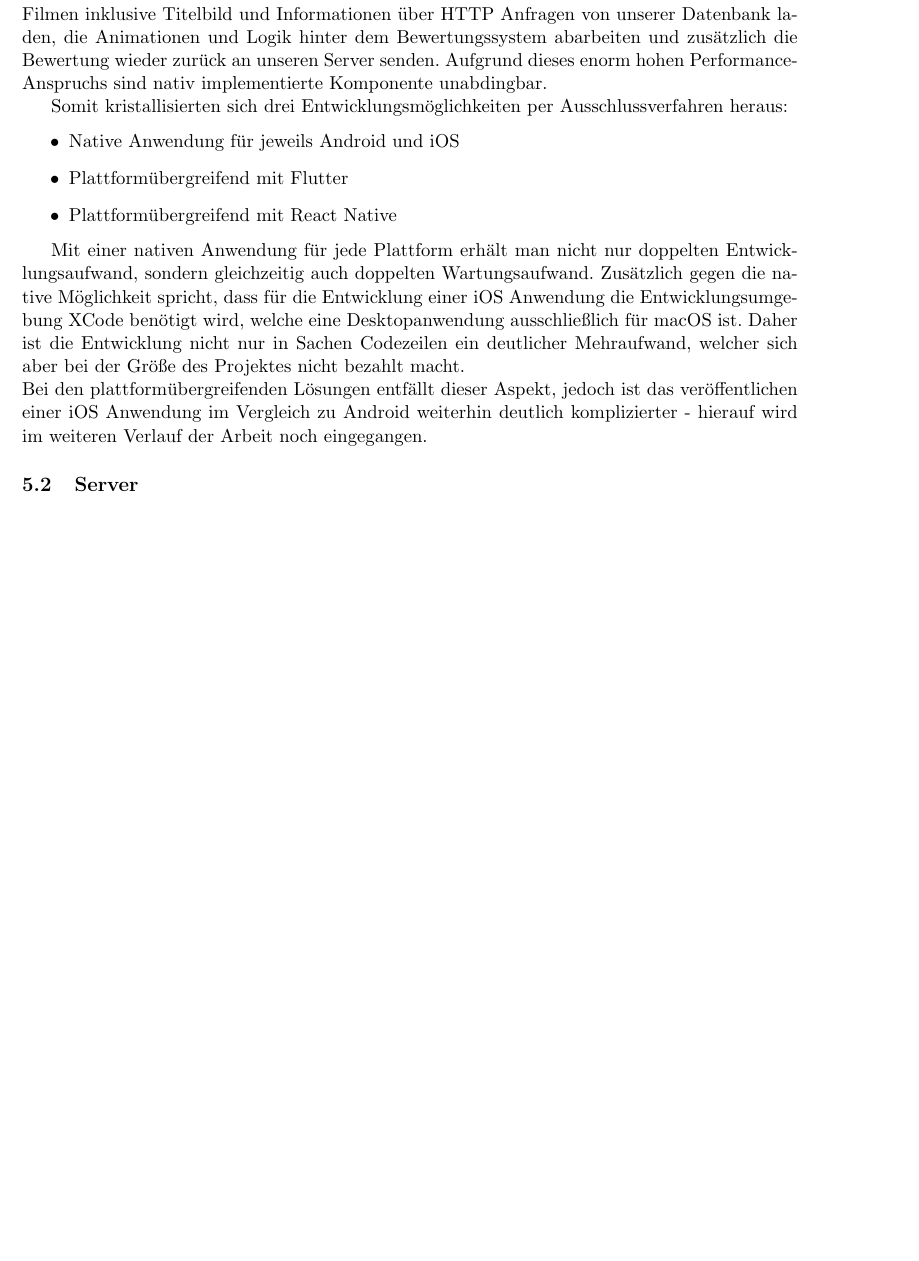
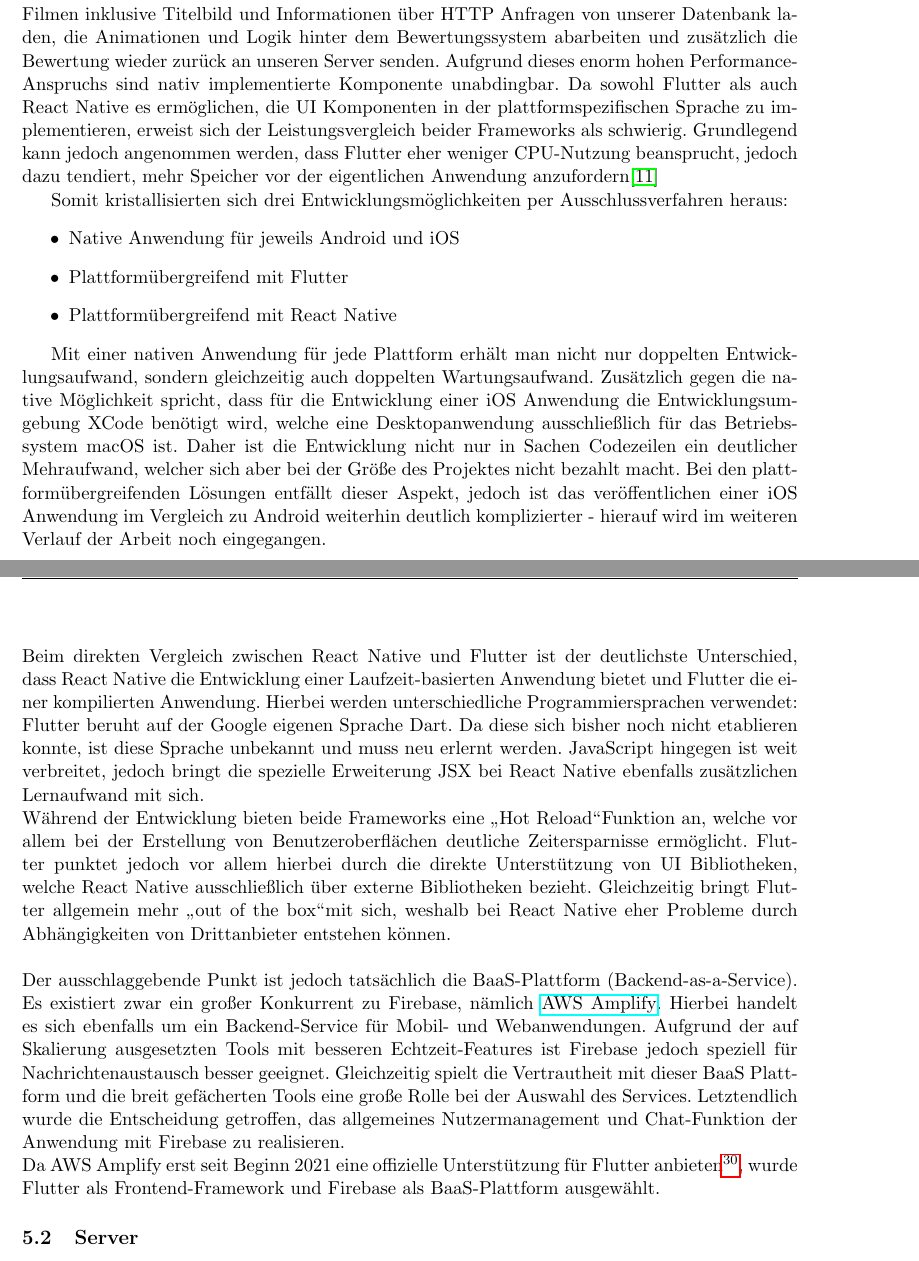
Before and after one commit to VincentSchreck/Dokumentation_Studienarbeit, a LaTeX document (Dokumentation - Studienarbeit.tex, which reads TechnologieAuswahl.tex): part of page 55 of 61 before the commit and two parts of pages 55 and 56 of 62 after it, the two joined at a grey line, cut so that both start at the same text, the shorter picture padded with empty space. Compiled offline with pdfLaTeX.

Commit message:
Auswahl FlutterFire

```diff
--- a/TechnologieAuswahl.tex
+++ b/TechnologieAuswahl.tex
@@ -15,6 +15,8 @@ Beide bieten vordefinierte, nativ implementierte Benutzeroberflächenkomponenten
 Das Konzept aus Kapitel \ref{sec:app_concept} schlägt vor, dem Nutzer die Bewertung einzelner Filme über eine Wisch-Funktion bereitzustellen.
 Allein dieser Bildschirm muss zunächst einmal eine Reihe von Filmen inklusive Titelbild und Informationen über HTTP Anfragen von unserer Datenbank laden, die Animationen und Logik hinter dem Bewertungssystem abarbeiten und zusätzlich die Bewertung wieder zurück an unseren Server senden.
 Aufgrund dieses enorm hohen Performance-Anspruchs sind nativ implementierte Komponente unabdingbar.
+Da sowohl Flutter als auch React Native es ermöglichen, die UI Komponenten in der plattformspezifischen Sprache zu implementieren, erweist sich der Leistungsvergleich beider Frameworks als schwierig.
+Grundlegend kann jedoch angenommen werden, dass Flutter eher weniger CPU-Nutzung beansprucht, jedoch dazu tendiert, mehr Speicher vor der eigentlichen Anwendung anzufordern\cite{bjorn-hansen2020}
 
 Somit kristallisierten sich drei Entwicklungsmöglichkeiten per Ausschlussverfahren heraus:
 \begin{itemize}
@@ -24,12 +26,25 @@ Somit kristallisierten sich drei Entwicklungsmöglichkeiten per Ausschlussverfah
 \end{itemize}
 
 Mit einer nativen Anwendung für jede Plattform erhält man nicht nur doppelten Entwicklungsaufwand, sondern gleichzeitig auch doppelten Wartungsaufwand.
-Zusätzlich gegen die native Möglichkeit spricht, dass für die Entwicklung einer iOS Anwendung die Entwicklungsumgebung XCode benötigt wird, welche eine Desktopanwendung ausschließlich für macOS ist.
-Daher ist die Entwicklung nicht nur in Sachen Codezeilen ein deutlicher Mehraufwand, welcher sich aber bei der Größe des Projektes nicht bezahlt macht.\\
-Bei den plattformübergreifenden Lösungen entfällt dieser Aspekt, jedoch ist das veröffentlichen einer iOS Anwendung im Vergleich zu Android weiterhin deutlich komplizierter - hierauf wird im weiteren Verlauf der Arbeit noch eingegangen.
-
-
-
+Zusätzlich gegen die native Möglichkeit spricht, dass für die Entwicklung einer iOS Anwendung die Entwicklungsumgebung XCode benötigt wird, welche eine Desktopanwendung ausschließlich für das Betriebssystem macOS ist.
+Daher ist die Entwicklung nicht nur in Sachen Codezeilen ein deutlicher Mehraufwand, welcher sich aber bei der Größe des Projektes nicht bezahlt macht.
+Bei den plattformübergreifenden Lösungen entfällt dieser Aspekt, jedoch ist das veröffentlichen einer iOS Anwendung im Vergleich zu Android weiterhin deutlich komplizierter - hierauf wird im weiteren Verlauf der Arbeit noch eingegangen.\\
+\\
+Beim direkten Vergleich zwischen React Native und Flutter ist der deutlichste Unterschied, dass React Native die Entwicklung einer Laufzeit-basierten Anwendung bietet und Flutter die einer kompilierten Anwendung.
+Hierbei werden unterschiedliche Programmiersprachen verwendet: Flutter beruht auf der Google eigenen Sprache Dart.
+Da diese sich bisher noch nicht etablieren konnte, ist diese Sprache unbekannt und muss neu erlernt werden.
+JavaScript hingegen ist weit verbreitet, jedoch bringt die spezielle Erweiterung JSX bei React Native ebenfalls zusätzlichen Lernaufwand mit sich.\\
+Während der Entwicklung bieten beide Frameworks eine \glqq Hot Reload\grqq Funktion an, welche vor allem bei der Erstellung von Benutzeroberflächen deutliche Zeitersparnisse ermöglicht.
+Flutter punktet jedoch vor allem hierbei durch die direkte Unterstützung von UI Bibliotheken, welche React Native ausschließlich über externe Bibliotheken bezieht.
+Gleichzeitig bringt Flutter allgemein mehr \glqq out of the box\grqq mit sich, weshalb bei React Native eher Probleme durch Abhängigkeiten von Drittanbieter entstehen können. \\
+\\
+Der ausschlaggebende Punkt ist jedoch tatsächlich die BaaS-Plattform (Backend-as-a-Service).
+Es existiert zwar ein großer Konkurrent zu Firebase, nämlich \href{https://docs.amplify.aws/}{AWS Amplify}.
+Hierbei handelt es sich ebenfalls um ein Backend-Service für Mobil- und Webanwendungen.
+Aufgrund der auf Skalierung ausgesetzten Tools mit besseren Echtzeit-Features ist Firebase jedoch speziell für Nachrichtenaustausch besser geeignet.
+Gleichzeitig spielt die Vertrautheit mit dieser BaaS Plattform und die breit gefächerten Tools eine große Rolle bei der Auswahl des Services.
+Letztendlich wurde die Entscheidung getroffen, das allgemeines Nutzermanagement und Chat-Funktion der Anwendung mit Firebase zu realisieren.\\
+Da AWS Amplify erst seit Beginn 2021 eine offizielle Unterstützung für Flutter anbieten\footnote{\url{https://aws.amazon.com/de/about-aws/whats-new/2021/02/announcing-general-availability-amplify-flutter-data-authentication-support/}}, wurde Flutter als Frontend-Framework und Firebase als BaaS-Plattform ausgewählt.
 
 \subsection{Server}
 Der Webserver ist jener Dienst,  der die zugrundeliegenden Funktionalitäten bezüglich der Filmabfragen, der Matching-Logik und der Filmempfehlung bietet.
```
Also changed, not shown: Dokumentation - Studienarbeit.pdf, 4 other files.
